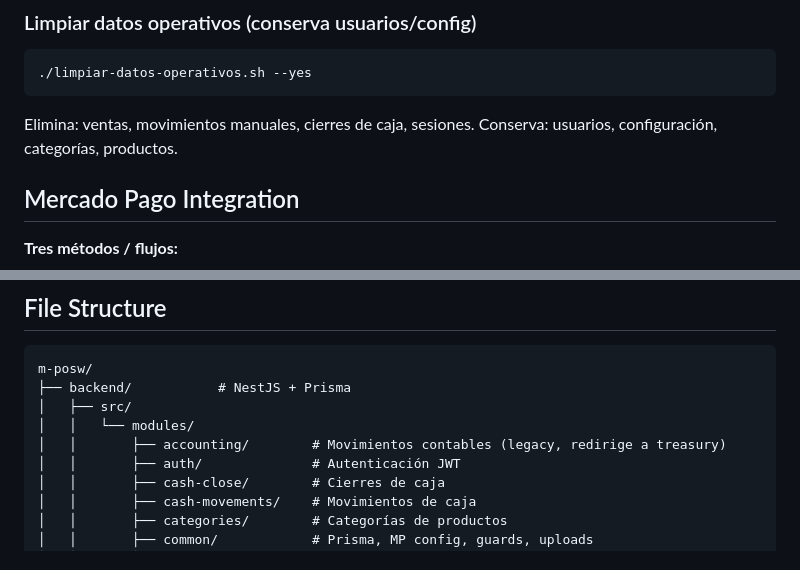
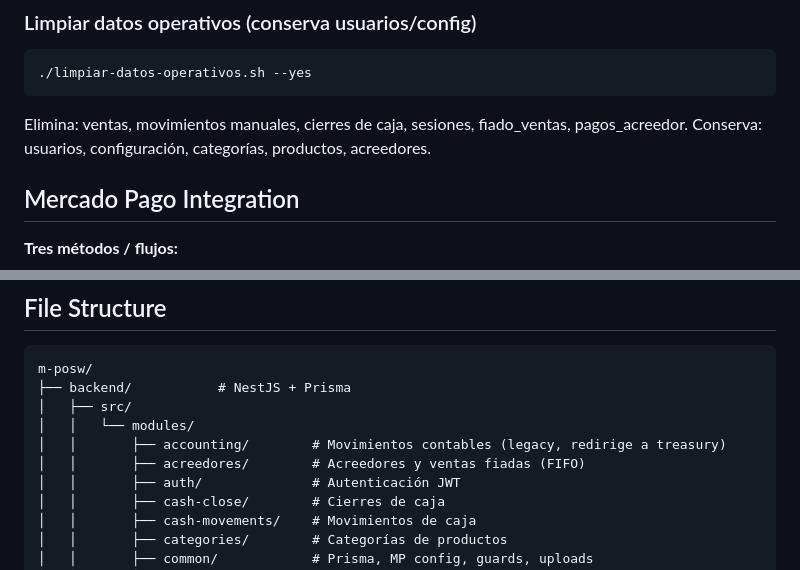
Before and after one commit to hectororviz/m-posw, a Markdown page: AGENTS.md, 2 parts joined by grey strips. Drawn GitHub-style.

````diff
--- a/AGENTS.md
+++ b/AGENTS.md
@@ -120,8 +120,8 @@ npx prisma migrate reset --force
 ./limpiar-datos-operativos.sh --yes
 ```
 
-Elimina: ventas, movimientos manuales, cierres de caja, sesiones.
-Conserva: usuarios, configuración, categorías, productos.
+Elimina: ventas, movimientos manuales, cierres de caja, sesiones, fiado_ventas, pagos_acreedor.
+Conserva: usuarios, configuración, categorías, productos, acreedores.
 
 ## Mercado Pago Integration
 
@@ -240,6 +298,7 @@ m-posw/
 │   ├── src/
 │   │   └── modules/
 │   │       ├── accounting/        # Movimientos contables (legacy, redirige a treasury)
+│   │       ├── acreedores/        # Acreedores y ventas fiadas (FIFO)
 │   │       ├── auth/              # Autenticación JWT
 │   │       ├── cash-close/        # Cierres de caja
 │   │       ├── cash-movements/    # Movimientos de caja
````
Also changed, not shown: other parts of AGENTS.md (+58 -0 lines).
